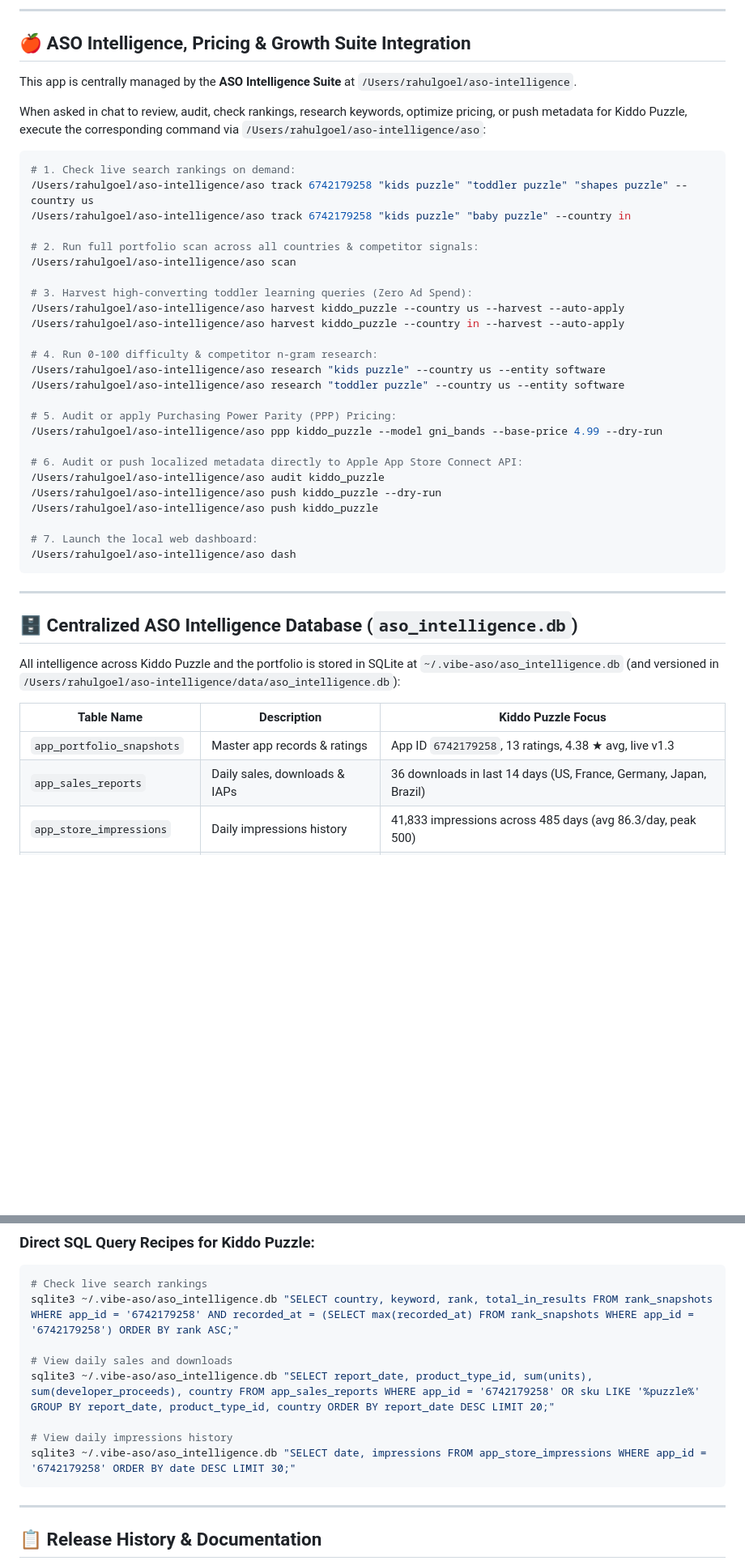
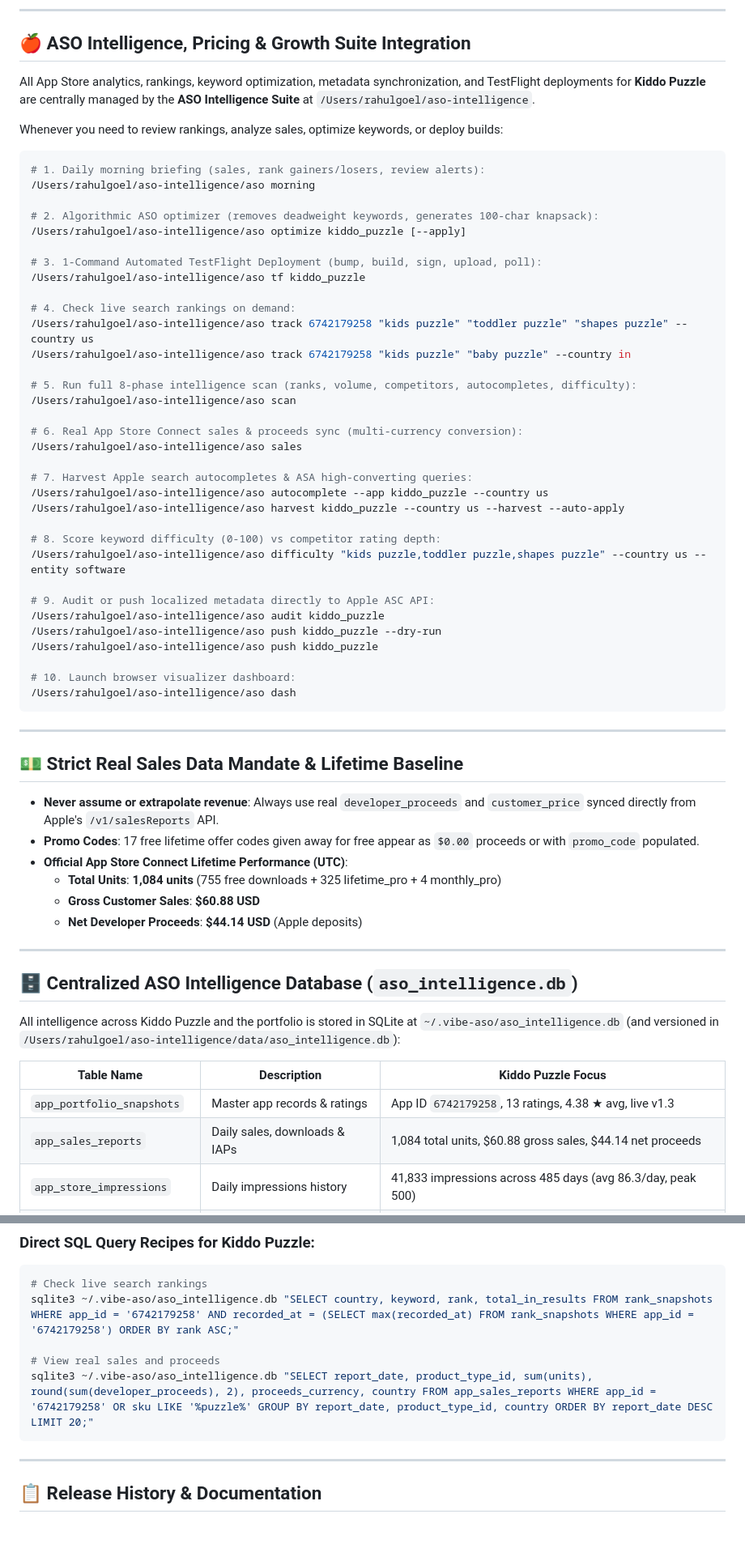
Before and after one commit to themansigoel/kiddo-puzzle, a Markdown page: AGENTS.md, 2 parts joined by grey strips. Shown at 81% size. Rendered like a GitHub page; blank space fills up the shorter version.

Commit message:
Update AGENTS.md with centralized ASO Intelligence Suite workflows and real sales data rules

````diff
--- a/AGENTS.md
+++ b/AGENTS.md
@@ -14,37 +14,55 @@ Welcome to the **Kiddo Puzzle** codebase. This document outlines development arc
 
 ## 🍎 ASO Intelligence, Pricing & Growth Suite Integration
 
-This app is centrally managed by the **ASO Intelligence Suite** at `/Users/rahulgoel/aso-intelligence`.
+All App Store analytics, rankings, keyword optimization, metadata synchronization, and TestFlight deployments for **Kiddo Puzzle** are centrally managed by the **ASO Intelligence Suite** at `/Users/rahulgoel/aso-intelligence`.
 
-When asked in chat to review, audit, check rankings, research keywords, optimize pricing, or push metadata for Kiddo Puzzle, execute the corresponding command via `/Users/rahulgoel/aso-intelligence/aso`:
+Whenever you need to review rankings, analyze sales, optimize keywords, or deploy builds:
 
 ```bash
-# 1. Check live search rankings on demand:
+# 1. Daily morning briefing (sales, rank gainers/losers, review alerts):
+/Users/rahulgoel/aso-intelligence/aso morning
+
+# 2. Algorithmic ASO optimizer (removes deadweight keywords, generates 100-char knapsack):
+/Users/rahulgoel/aso-intelligence/aso optimize kiddo_puzzle [--apply]
+
+# 3. 1-Command Automated TestFlight Deployment (bump, build, sign, upload, poll):
+/Users/rahulgoel/aso-intelligence/aso tf kiddo_puzzle
+
+# 4. Check live search rankings on demand:
 /Users/rahulgoel/aso-intelligence/aso track 6742179258 "kids puzzle" "toddler puzzle" "shapes puzzle" --country us
 /Users/rahulgoel/aso-intelligence/aso track 6742179258 "kids puzzle" "baby puzzle" --country in
 
-# 2. Run full portfolio scan across all countries & competitor signals:
+# 5. Run full 8-phase intelligence scan (ranks, volume, competitors, autocompletes, difficulty):
 /Users/rahulgoel/aso-intelligence/aso scan
 
-# 3. Harvest high-converting toddler learning queries (Zero Ad Spend):
+# 6. Real App Store Connect sales & proceeds sync (multi-currency conversion):
+/Users/rahulgoel/aso-intelligence/aso sales
+
+# 7. Harvest Apple search autocompletes & ASA high-converting queries:
+/Users/rahulgoel/aso-intelligence/aso autocomplete --app kiddo_puzzle --country us
 /Users/rahulgoel/aso-intelligence/aso harvest kiddo_puzzle --country us --harvest --auto-apply
-/Users/rahulgoel/aso-intelligence/aso harvest kiddo_puzzle --country in --harvest --auto-apply
 
-# 4. Run 0-100 difficulty & competitor n-gram research:
-/Users/rahulgoel/aso-intelligence/aso research "kids puzzle" --country us --entity software
-/Users/rahulgoel/aso-intelligence/aso research "toddler puzzle" --country us --entity software
+# 8. Score keyword difficulty (0-100) vs competitor rating depth:
+/Users/rahulgoel/aso-intelligence/aso difficulty "kids puzzle,toddler puzzle,shapes puzzle" --country us --entity software
 
-# 5. Audit or apply Purchasing Power Parity (PPP) Pricing:
-/Users/rahulgoel/aso-intelligence/aso ppp kiddo_puzzle --model gni_bands --base-price 4.99 --dry-run
-
-# 6. Audit or push localized metadata directly to Apple App Store Connect API:
+# 9. Audit or push localized metadata directly to Apple ASC API:
 /Users/rahulgoel/aso-intelligence/aso audit kiddo_puzzle
 /Users/rahulgoel/aso-intelligence/aso push kiddo_puzzle --dry-run
 /Users/rahulgoel/aso-intelligence/aso push kiddo_puzzle
 
-# 7. Launch the local web dashboard:
+# 10. Launch browser visualizer dashboard:
 /Users/rahulgoel/aso-intelligence/aso dash
 ```
+
+---
+
+## 💵 Strict Real Sales Data Mandate & Lifetime Baseline
+- **Never assume or extrapolate revenue**: Always use real `developer_proceeds` and `customer_price` synced directly from Apple's `/v1/salesReports` API.
+- **Promo Codes**: 17 free lifetime offer codes given away for free appear as `$0.00` proceeds or with `promo_code` populated.
+- **Official App Store Connect Lifetime Performance (UTC)**:
+  - **Total Units**: **1,084 units** (755 free downloads + 325 lifetime_pro + 4 monthly_pro)
+  - **Gross Customer Sales**: **$60.88 USD**
+  - **Net Developer Proceeds**: **$44.14 USD** (Apple deposits)
 
 ---
 
@@ -55,7 +73,7 @@ All intelligence across Kiddo Puzzle and the portfolio is stored in SQLite at `~
 | Table Name | Description | Kiddo Puzzle Focus |
 |---|---|---|
 | `app_portfolio_snapshots` | Master app records & ratings | App ID `6742179258`, 13 ratings, 4.38 ★ avg, live v1.3 |
-| `app_sales_reports` | Daily sales, downloads & IAPs | 36 downloads in last 14 days (US, France, Germany, Japan, Brazil) |
+| `app_sales_reports` | Daily sales, downloads & IAPs | 1,084 total units, $60.88 gross sales, $44.14 net proceeds |
 | `app_store_impressions` | Daily impressions history | 41,833 impressions across 485 days (avg 86.3/day, peak 500) |
 | `app_worldwide_ratings` | Ratings across 25 storefronts | IN: 9 (4.56★), BR: 3 (3.67★), AE: 1 (5.0★) |
 | `autocomplete_suggestions` | Apple Search typed hints | 3,310 suggestions (`kids puzzle`, `toddler puzzle`, `baby puzzle`) |
@@ -70,11 +88,8 @@ All intelligence across Kiddo Puzzle and the portfolio is stored in SQLite at `~
 # Check live search rankings
 sqlite3 ~/.vibe-aso/aso_intelligence.db "SELECT country, keyword, rank, total_in_results FROM rank_snapshots WHERE app_id = '6742179258' AND recorded_at = (SELECT max(recorded_at) FROM rank_snapshots WHERE app_id = '6742179258') ORDER BY rank ASC;"
 
-# View daily sales and downloads
-sqlite3 ~/.vibe-aso/aso_intelligence.db "SELECT report_date, product_type_id, sum(units), sum(developer_proceeds), country FROM app_sales_reports WHERE app_id = '6742179258' OR sku LIKE '%puzzle%' GROUP BY report_date, product_type_id, country ORDER BY report_date DESC LIMIT 20;"
-
-# View daily impressions history
-sqlite3 ~/.vibe-aso/aso_intelligence.db "SELECT date, impressions FROM app_store_impressions WHERE app_id = '6742179258' ORDER BY date DESC LIMIT 30;"
+# View real sales and proceeds
+sqlite3 ~/.vibe-aso/aso_intelligence.db "SELECT report_date, product_type_id, sum(units), round(sum(developer_proceeds), 2), proceeds_currency, country FROM app_sales_reports WHERE app_id = '6742179258' OR sku LIKE '%puzzle%' GROUP BY report_date, product_type_id, country ORDER BY report_date DESC LIMIT 20;"
 ```
 
 ---
````
